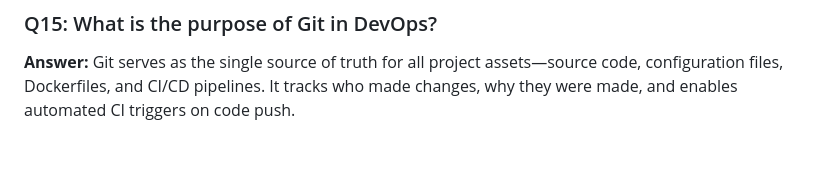
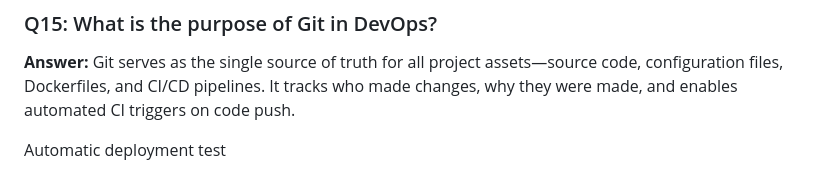
Before and after one commit to shreebaviskar/student-information-system, a Markdown page: README.md, the part around the change. Drawn GitHub-style; blank space fills up the shorter version.

Commit message:
Test automatic deployment

```diff
--- a/README.md
+++ b/README.md
@@ -521,3 +521,5 @@ This project delivers a functional, academic-ready solution that satisfies all c
 
 ### Q15: What is the purpose of Git in DevOps?
 **Answer:** Git serves as the single source of truth for all project assets—source code, configuration files, Dockerfiles, and CI/CD pipelines. It tracks who made changes, why they were made, and enables automated CI triggers on code push.
+
+Automatic deployment test
```
